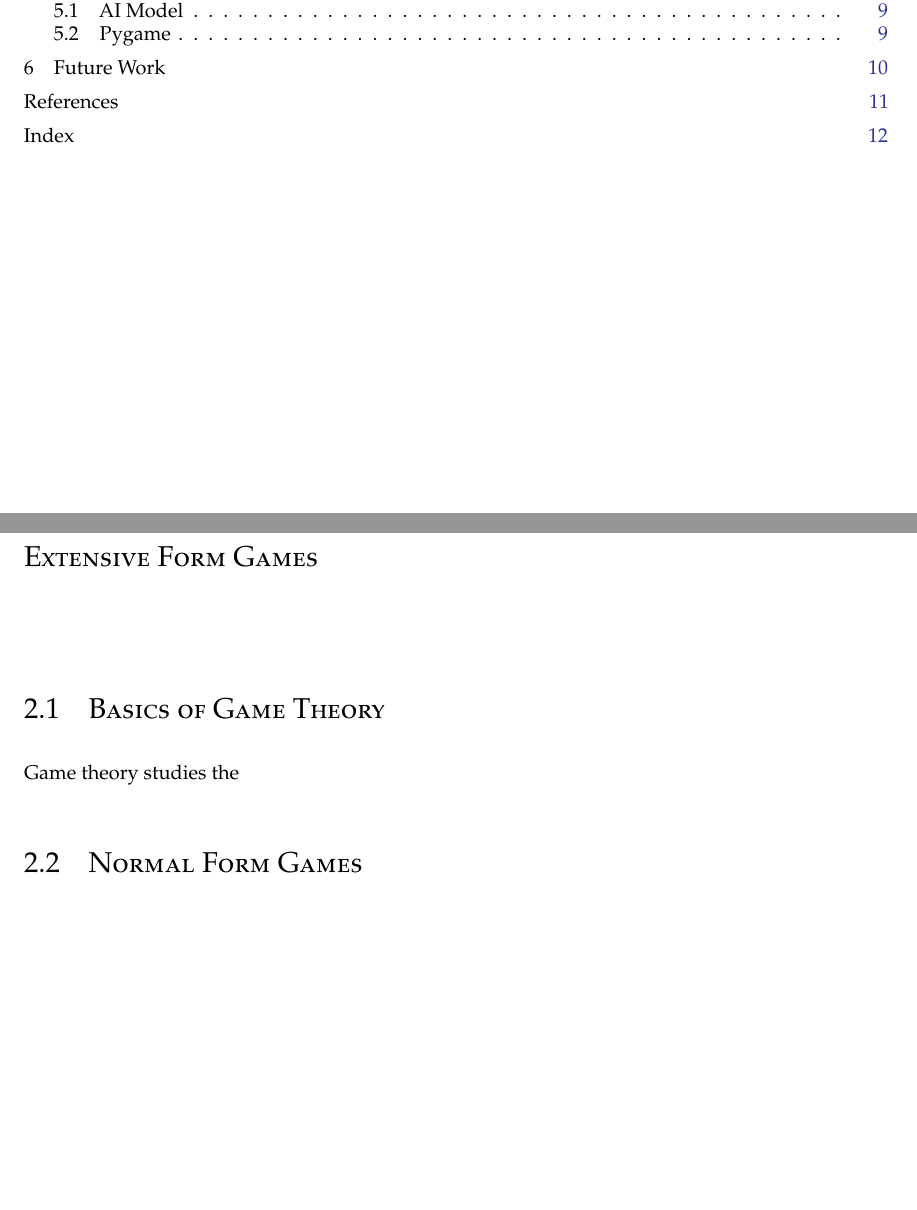
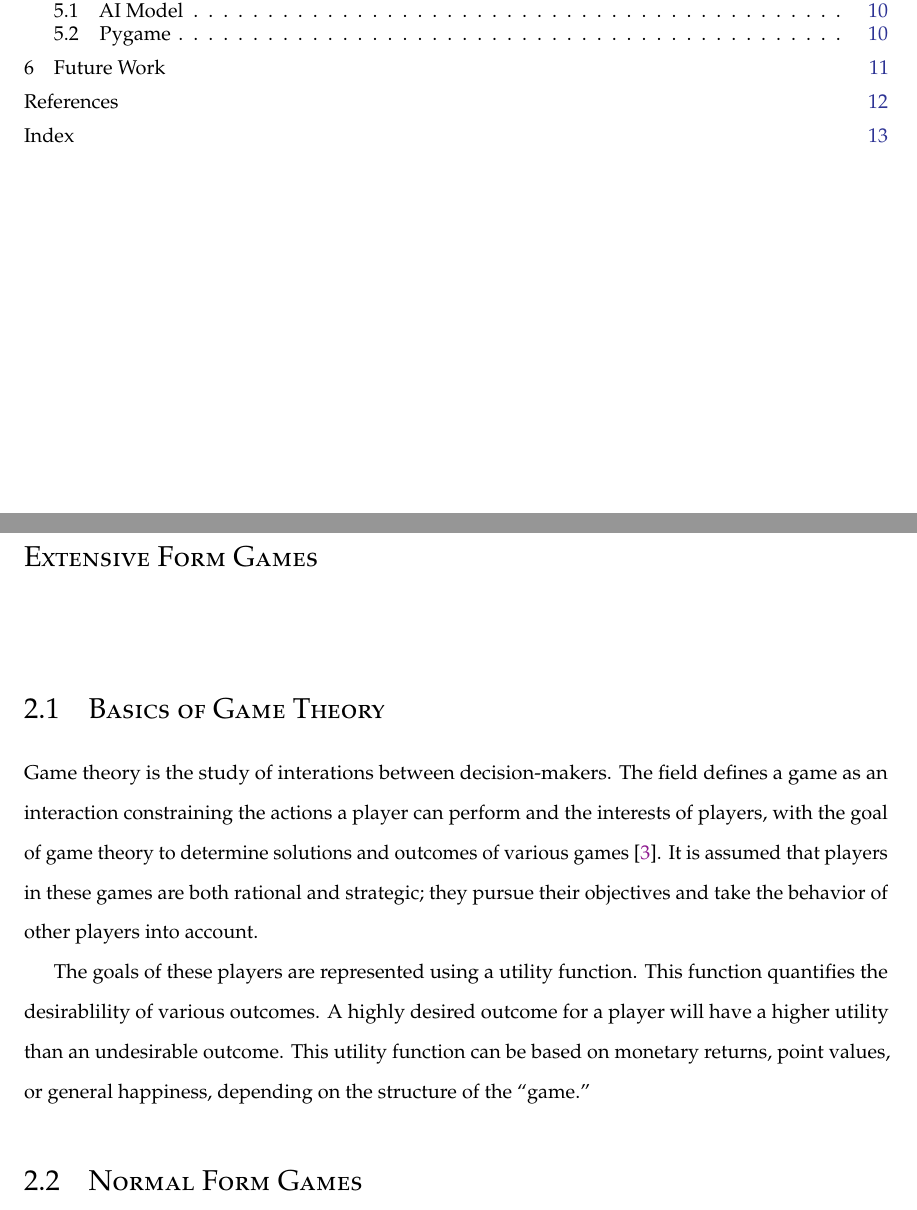
Before and after one commit to nczaban/IS, a LaTeX thesis (IS.tex, which reads chapters/ExtensiveTrees.tex): two parts of pages 7 and 11 of 21 before the commit and two parts of pages 7 and 11 of 22 after it, joined at a grey line, cut so that both start at the same text, the shorter picture padded with empty space. Compiled offline with pdfLaTeX; a LaTeX package or settings file that is missing is left out.

Commit message:
Add intro on game theory

```diff
--- a/chapters/ExtensiveTrees.tex
+++ b/chapters/ExtensiveTrees.tex
@@ -1,7 +1,9 @@
 % !TEX root = ../IS.tex
 \chapter{Extensive Form Games}
 \section{Basics of Game Theory}
-Game theory studies the
+Game theory is the study of interations between decision-makers. The field defines a game as an interaction constraining the actions a player can perform and the interests of players, with the goal of game theory to determine solutions and outcomes of various games \cite{osbo94}. It is assumed that players in these games are both rational and strategic; they pursue their objectives and take the behavior of other players into account.\\
+
+The goals of these players are represented using a utility function. This function quantifies the desirablility of various outcomes. A highly desired outcome for a player will have a higher utility than an undesirable outcome. This utility function can be based on monetary returns, point values, or general happiness, depending on the structure of the ``game.''
 \section{Normal Form Games}
 In the vast majority of human choices, a person will attempt to maximize their utility function; they will perform actions that benefit themselves. When there are two or more agents trying to maximize their utility, the interactions and choices between these agents, or players, become more and more complex. These interactions can be studied with game theory using the normal or strategic form.
 \begin{define}
```
